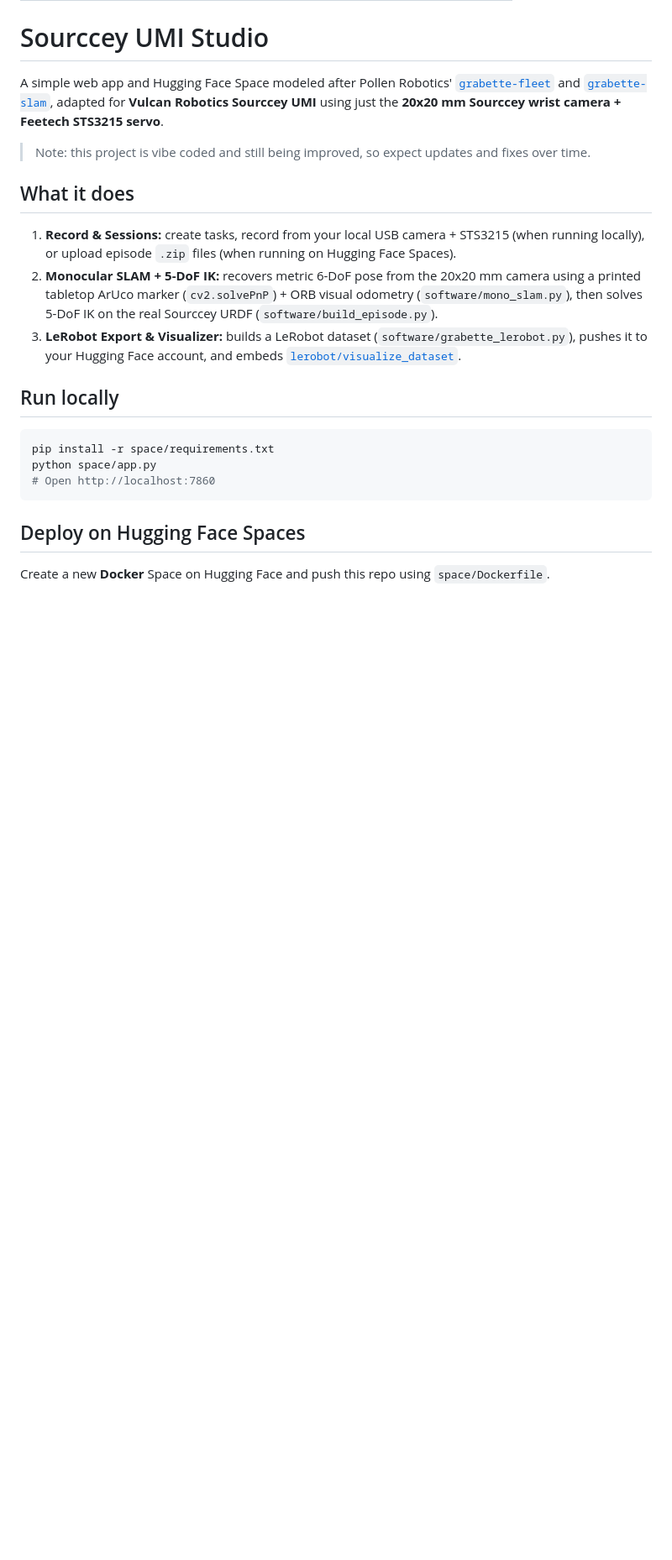
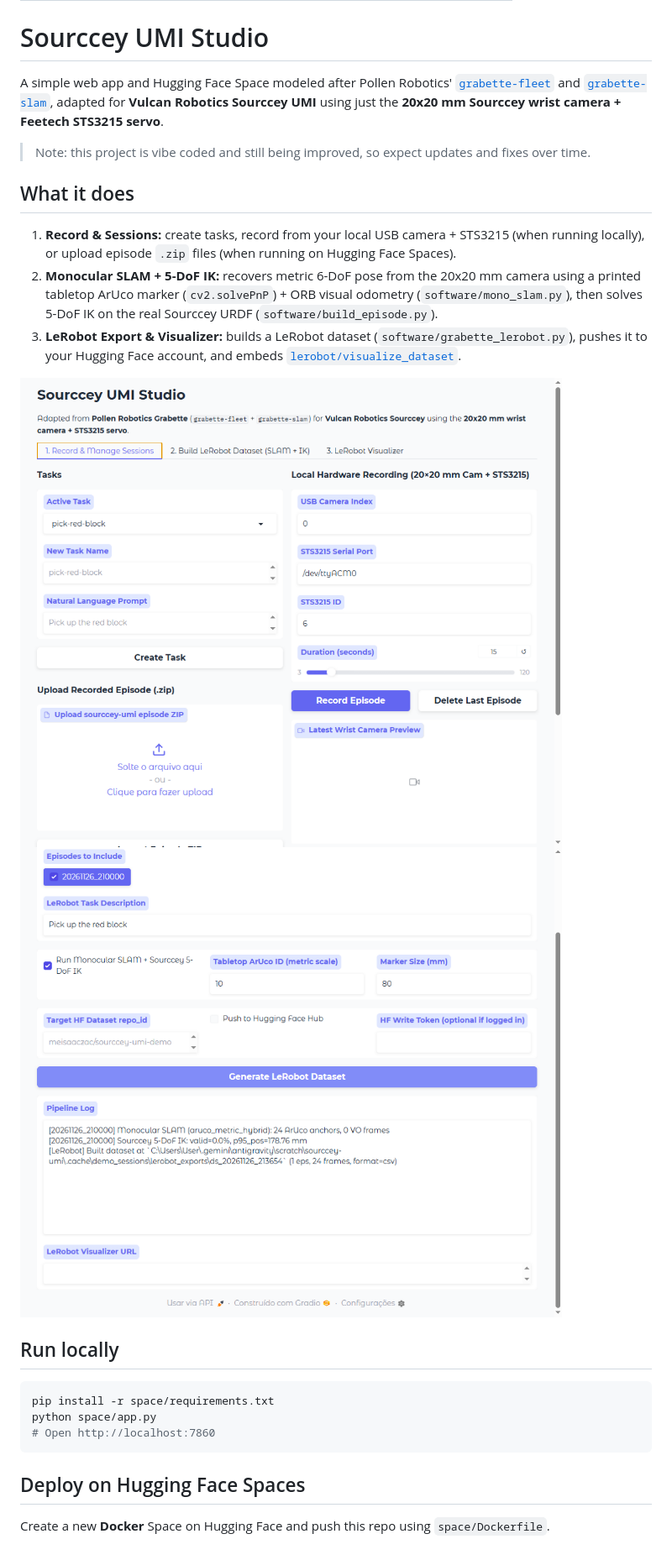
Before and after one commit to meisaaczac/sourccey-umi, a Markdown page: space/README.md, the part around the change. Shown at 84% size. Rendered like a GitHub page; pictures changed too: docs/img/10_studio_record.png (added), docs/img/11_studio_build.png (added); blank space fills up the shorter version.

````diff
--- a/space/README.md
+++ b/space/README.md
@@ -18,6 +18,9 @@ A simple web app and Hugging Face Space modeled after Pollen Robotics' [`grabett
 2. **Monocular SLAM + 5-DoF IK:** recovers metric 6-DoF pose from the 20x20 mm camera using a printed tabletop ArUco marker (`cv2.solvePnP`) + ORB visual odometry (`software/mono_slam.py`), then solves 5-DoF IK on the real Sourccey URDF (`software/build_episode.py`).
 3. **LeRobot Export & Visualizer:** builds a LeRobot dataset (`software/grabette_lerobot.py`), pushes it to your Hugging Face account, and embeds [`lerobot/visualize_dataset`](https://huggingface.co/spaces/lerobot/visualize_dataset).
 
+![Record & Sessions](../docs/img/10_studio_record.png)
+![Build LeRobot Dataset](../docs/img/11_studio_build.png)
+
 ## Run locally
 ```bash
 pip install -r space/requirements.txt
````
Also changed, not shown: README.md (+19 -0 lines).
